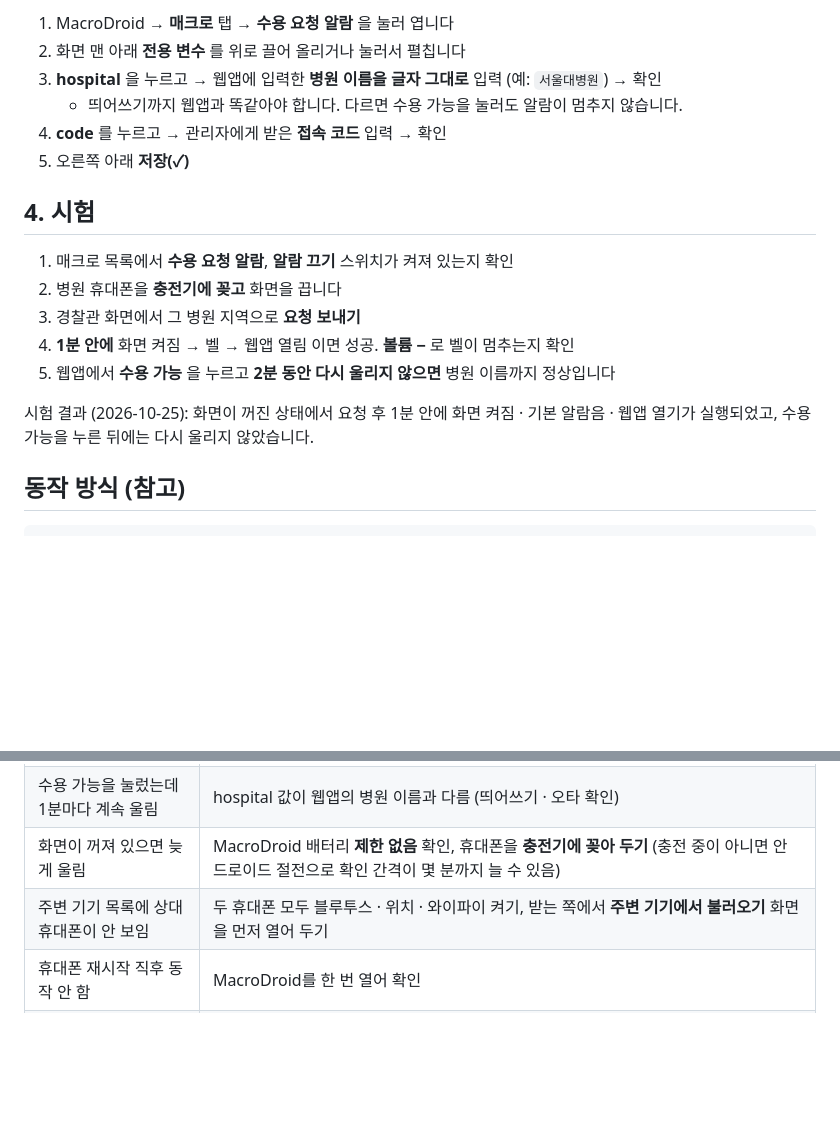
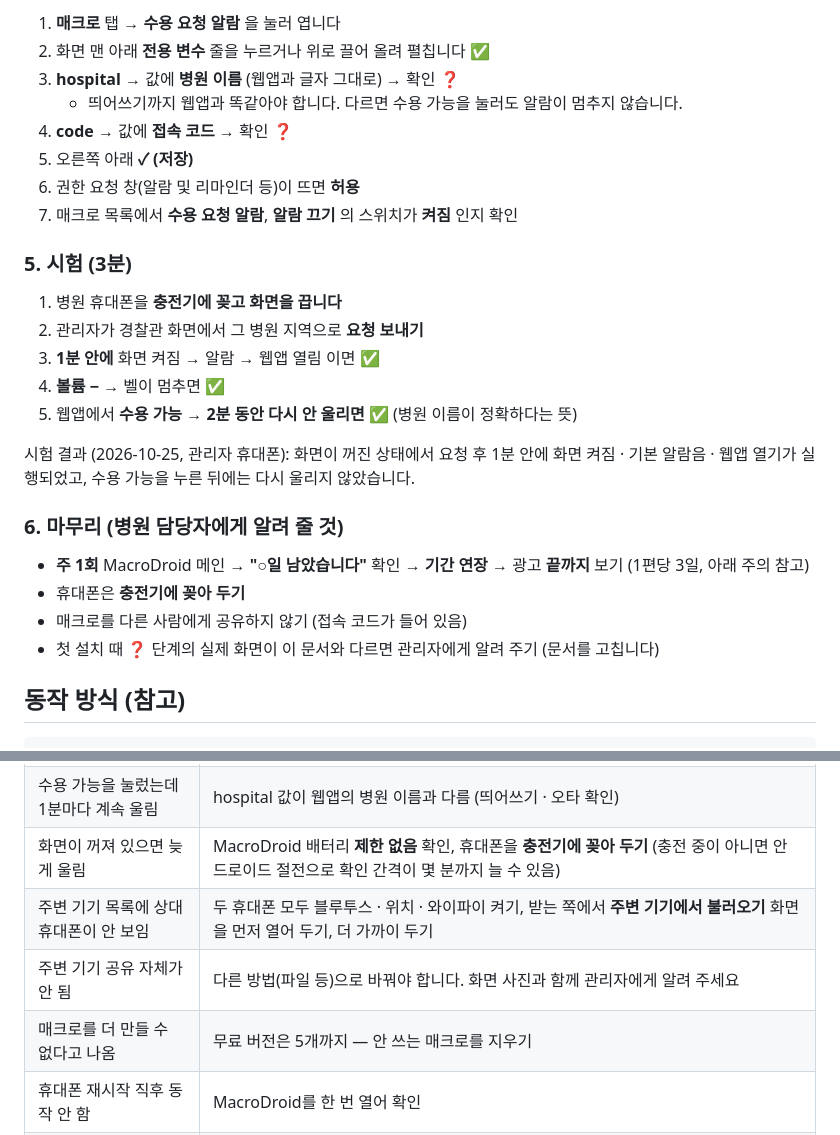
Before and after one commit to bandit1397/Patient-Acceptance-Request, a Markdown page: docs/MACRODROID.md, 2 parts joined by grey strips. GitHub-like rendering; blank space fills up the shorter version.

```diff
--- a/docs/MACRODROID.md
+++ b/docs/MACRODROID.md
@@ -53,21 +75,30 @@
 
-1. MacroDroid → **매크로** 탭 → **수용 요청 알람** 을 눌러 엽니다
-2. 화면 맨 아래 **전용 변수** 를 위로 끌어 올리거나 눌러서 펼칩니다
-3. **hospital** 을 누르고 → 웹앱에 입력한 **병원 이름을 글자 그대로** 입력 (예: `서울대병원`) → 확인
+1. **매크로** 탭 → **수용 요청 알람** 을 눌러 엽니다
+2. 화면 맨 아래 **전용 변수** 줄을 누르거나 위로 끌어 올려 펼칩니다 ✅
+3. **hospital** → 값에 **병원 이름** (웹앱과 글자 그대로) → 확인 ❓
    - 띄어쓰기까지 웹앱과 똑같아야 합니다. 다르면 수용 가능을 눌러도 알람이 멈추지 않습니다.
-4. **code** 를 누르고 → 관리자에게 받은 **접속 코드** 입력 → 확인
-5. 오른쪽 아래 **저장(✓)**
+4. **code** → 값에 **접속 코드** → 확인 ❓
+5. 오른쪽 아래 **✓ (저장)**
+6. 권한 요청 창(알람 및 리마인더 등)이 뜨면 **허용**
+7. 매크로 목록에서 **수용 요청 알람**, **알람 끄기** 의 스위치가 **켜짐** 인지 확인
 
-## 4. 시험
+### 5. 시험 (3분)
 
-1. 매크로 목록에서 **수용 요청 알람**, **알람 끄기** 스위치가 켜져 있는지 확인
-2. 병원 휴대폰을 **충전기에 꽂고** 화면을 끕니다
-3. 경찰관 화면에서 그 병원 지역으로 **요청 보내기**
-4. **1분 안에** 화면 켜짐 → 벨 → 웹앱 열림 이면 성공. **볼륨 −** 로 벨이 멈추는지 확인
-5. 웹앱에서 **수용 가능** 을 누르고 **2분 동안 다시 울리지 않으면** 병원 이름까지 정상입니다
+1. 병원 휴대폰을 **충전기에 꽂고 화면을 끕니다**
+2. 관리자가 경찰관 화면에서 그 병원 지역으로 **요청 보내기**
+3. **1분 안에** 화면 켜짐 → 알람 → 웹앱 열림 이면 ✅
+4. **볼륨 −** → 벨이 멈추면 ✅
+5. 웹앱에서 **수용 가능** → **2분 동안 다시 안 울리면** ✅ (병원 이름이 정확하다는 뜻)
 
-시험 결과 (2026-10-25): 화면이 꺼진 상태에서 요청 후 1분 안에 화면 켜짐 · 기본 알람음 · 웹앱 열기가 실행되었고,
+시험 결과 (2026-10-25, 관리자 휴대폰): 화면이 꺼진 상태에서 요청 후 1분 안에 화면 켜짐 · 기본 알람음 · 웹앱 열기가 실행되었고,
 수용 가능을 누른 뒤에는 다시 울리지 않았습니다.
+
+### 6. 마무리 (병원 담당자에게 알려 줄 것)
+
+- **주 1회** MacroDroid 메인 → **"○일 남았습니다"** 확인 → **기간 연장** → 광고 **끝까지** 보기 (1편당 3일, 아래 주의 참고)
+- 휴대폰은 **충전기에 꽂아 두기**
+- 매크로를 다른 사람에게 공유하지 않기 (접속 코드가 들어 있음)
+- 첫 설치 때 ❓ 단계의 실제 화면이 이 문서와 다르면 관리자에게 알려 주기 (문서를 고칩니다)
 
 ## 동작 방식 (참고)
 
@@ -90,7 +121,9 @@ MacroDroid (1분마다) ──▶ 웹앱 주소?check=1&code=접속코드&name=
 | 아무 반응이 없음 | 3단계의 **hospital · code** 를 넣었는지 확인. MacroDroid → 메인 → **시스템 로그** 에 `check_result 값 업데이트: → ERR_CODE` 가 보이면 접속 코드가 틀린 것 |
 | 수용 가능을 눌렀는데 1분마다 계속 울림 | hospital 값이 웹앱의 병원 이름과 다름 (띄어쓰기 · 오타 확인) |
 | 화면이 꺼져 있으면 늦게 울림 | MacroDroid 배터리 **제한 없음** 확인, 휴대폰을 **충전기에 꽂아 두기** (충전 중이 아니면 안드로이드 절전으로 확인 간격이 몇 분까지 늘 수 있음) |
-| 주변 기기 목록에 상대 휴대폰이 안 보임 | 두 휴대폰 모두 블루투스 · 위치 · 와이파이 켜기, 받는 쪽에서 **주변 기기에서 불러오기** 화면을 먼저 열어 두기 |
+| 주변 기기 목록에 상대 휴대폰이 안 보임 | 두 휴대폰 모두 블루투스 · 위치 · 와이파이 켜기, 받는 쪽에서 **주변 기기에서 불러오기** 화면을 먼저 열어 두기, 더 가까이 두기 |
+| 주변 기기 공유 자체가 안 됨 | 다른 방법(파일 등)으로 바꿔야 합니다. 화면 사진과 함께 관리자에게 알려 주세요 |
+| 매크로를 더 만들 수 없다고 나옴 | 무료 버전은 5개까지 — 안 쓰는 매크로를 지우기 |
 | 휴대폰 재시작 직후 동작 안 함 | MacroDroid를 한 번 열어 확인 |
 | 다른 알람(아침 알람)도 너무 큼 | 매크로가 알람 음량을 100%로 올린 채 둠 → 음량 값 설정을 60~80%로 낮추기 |
 
```
Also changed, not shown: other parts of docs/MACRODROID.md (+44 -22 lines).
